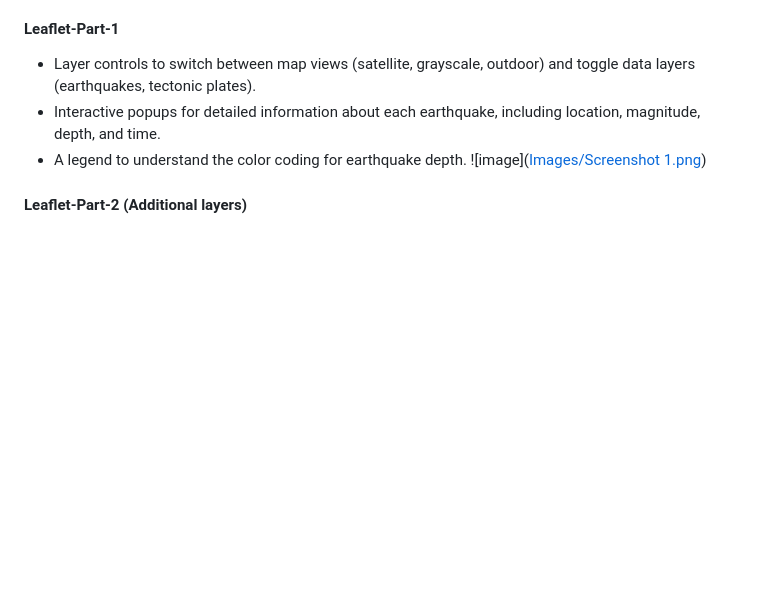
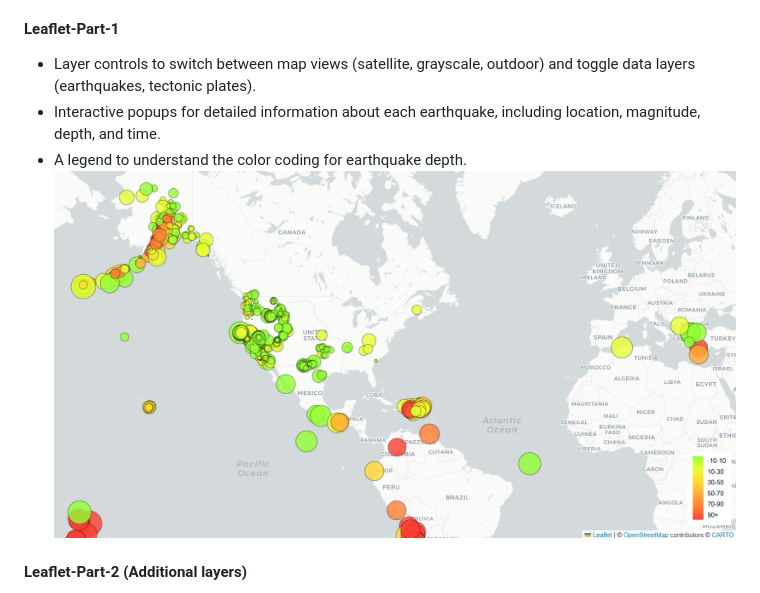
Before and after one commit to cbilinski101/leaflet-challenge, a Markdown page: README.md, the part around the change. Rendered like a GitHub page; blank space fills up the shorter version.

Commit message:
Correct image link in README.md
Fixed image link formatting in README.md.

```diff
--- a/README.md
+++ b/README.md
@@ -21,7 +21,7 @@ This interactive tool is built to visualize earthquake data and tectonic plate b
 - Layer controls to switch between map views (satellite, grayscale, outdoor) and toggle data layers (earthquakes, tectonic plates).
 - Interactive popups for detailed information about each earthquake, including location, magnitude, depth, and time.
 - A legend to understand the color coding for earthquake depth.
-![image]([Images/Screenshot 1.png](https://github.com/cbilinski101/leaflet-challenge/blob/main/Images/Screenshot%201.png?raw=true))
+![image](https://github.com/cbilinski101/leaflet-challenge/blob/main/Images/Screenshot%201.png?raw=true)
 
 #### Leaflet-Part-2 (Additional layers)
 - Visualization of earthquake data using markers that vary in size and color based on magnitude and depth.
```
